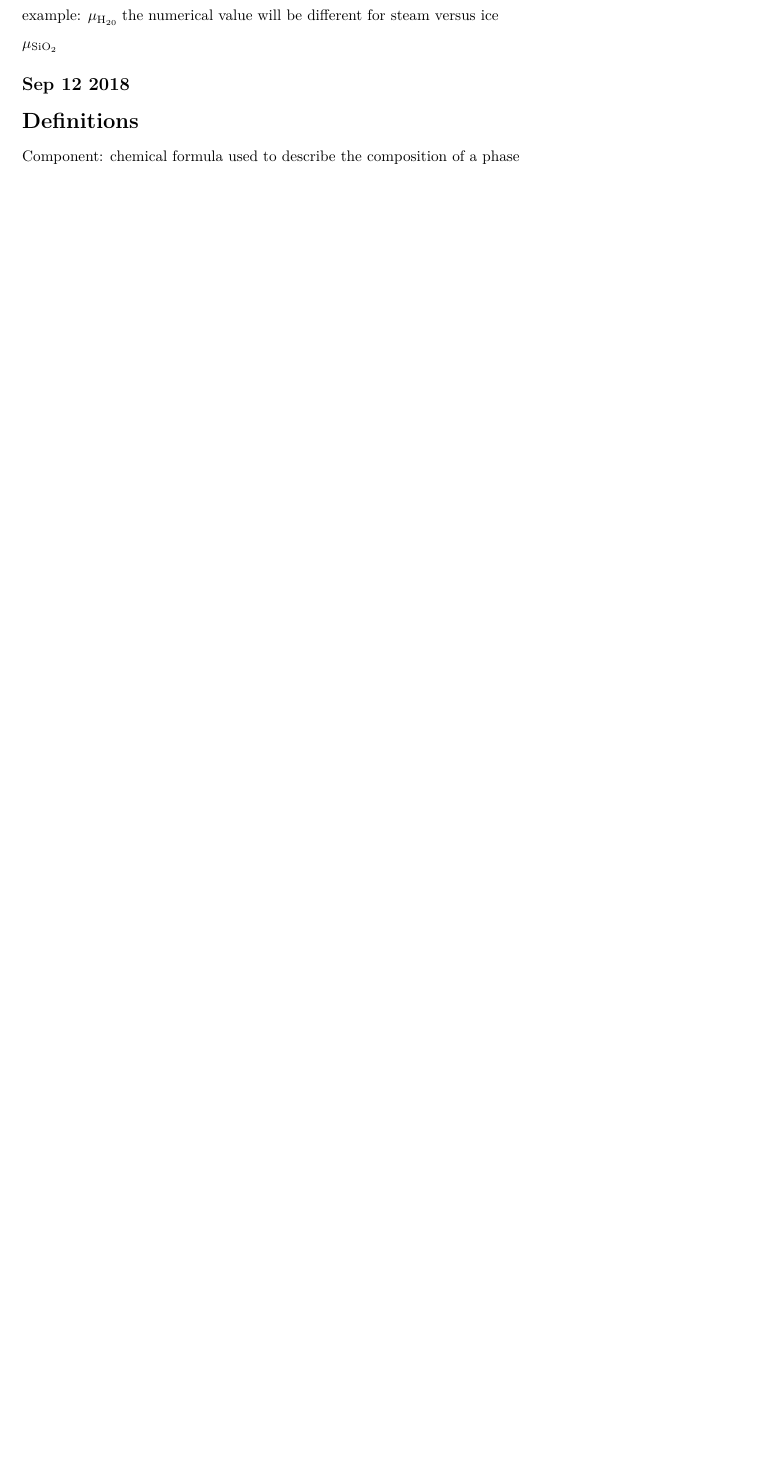
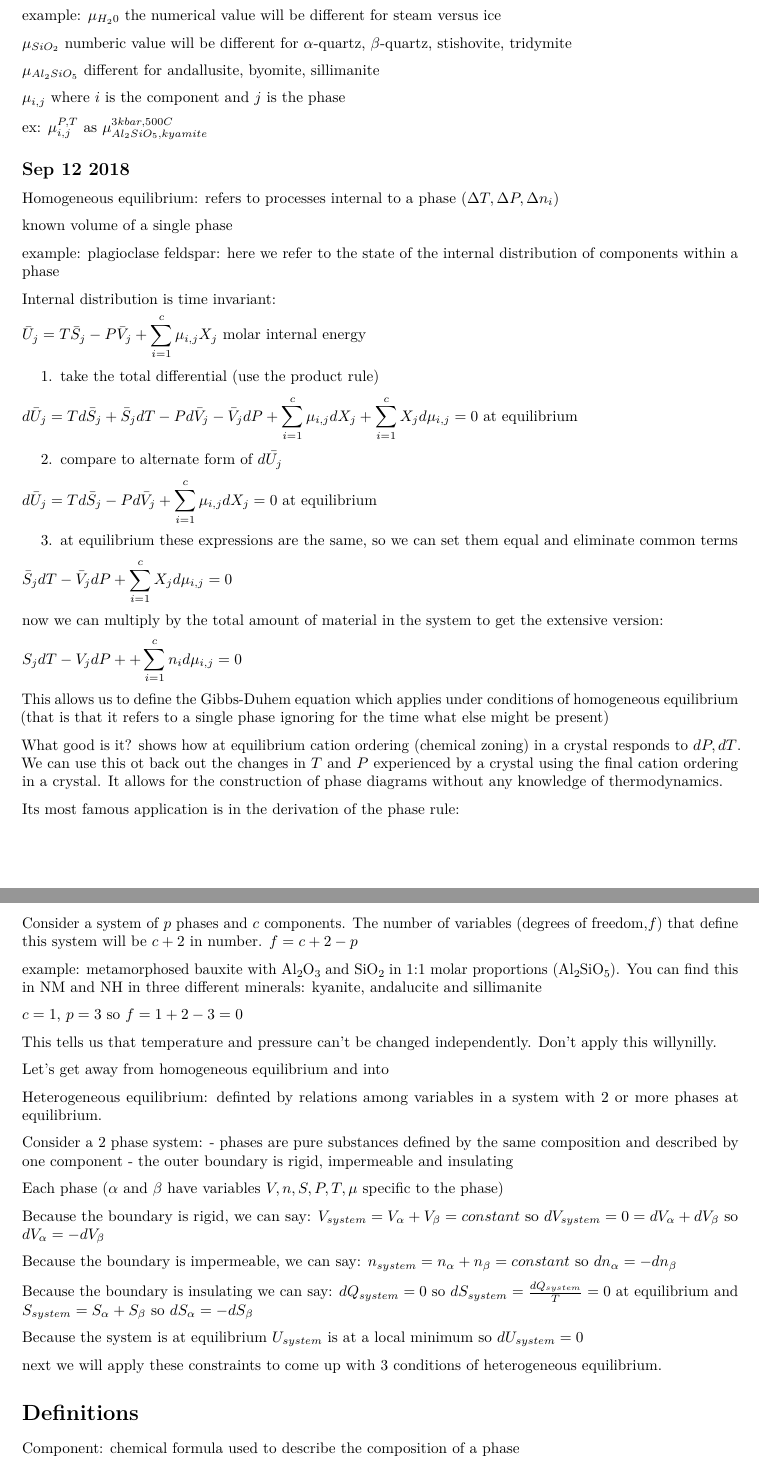
Before and after one commit to jen-reeve/Geothermodynamics, an R Markdown document (class_notes.Rmd): part of page 10 of 10 before the commit and two parts of pages 10 and 11 of 11 after it, the two joined at a grey line, cut so that both start at the same text, the shorter picture padded with empty space. Rendered offline with R 4.5, knitr and Pandoc, then LaTeX, with nearby package versions.

Commit message:
caught up on class notes

```diff
--- a/class_notes.Rmd
+++ b/class_notes.Rmd
@@ -355,11 +355,77 @@ consider a solution phase $j$ (way of indicating which phase you are talking abo
 
 $\bar{U}_j=T\bar{S}_j-P\bar{V}_j+\Sigma^c_{i=1}\mu_{i,j}X_i$ (Component i may be present in multiple phases)
 
-example: $\mu_{\ch{H20}$ the numerical value will be different for steam versus ice
+example: $\mu_{H_20}$ the numerical value will be different for steam versus ice
 
-$\mu_{\ch{SiO2}}$
+$\mu_{SiO_2}$ numberic value will be different for $\alpha$-quartz, $\beta$-quartz, stishovite, tridymite
+
+$\mu_{Al_2SiO_5}$ different for andallusite, byomite, sillimanite
+
+$\mu_{i,j}$ where $i$ is the component and $j$ is the phase
+
+ex: $\mu^{P,T}_{i,j}$ as $\mu^{3kbar,500C}_{Al_2SiO_5,kyamite}$
 
 ## Sep 12 2018
+Homogeneous equilibrium: refers to processes internal to a phase ($\Delta T,\Delta P, \Delta n_i$)
+
+known volume of a single phase
+
+example: plagioclase feldspar: here we refer to the state of the internal distribution of components within a phase
+
+Internal distribution is time invariant:
+
+$\bar{U}_j=T\bar{S}_j-P\bar{V}_j+\displaystyle\sum^c_{i=1}\mu_{i,j}X_j$ molar internal energy
+
+1. take the total differential (use the product rule)
+
+$d\bar{U}_j=Td\bar{S}_j+\bar{S}_jdT-Pd\bar{V}_j-\bar{V}_jdP+\displaystyle\sum^c_{i=1}\mu_{i,j}dX_j+\displaystyle\sum^c_{i=1}X_jd\mu_{i,j}=0$ at equilibrium
+
+2. compare to alternate form of $d\bar{U_j}$
+
+$d\bar{U}_j=Td\bar{S}_j-Pd\bar{V}_j+\displaystyle\sum^c_{i=1}\mu_{i,j}dX_j=0$ at equilibrium
+
+3. at equilibrium these expressions are the same, so we can set them equal and eliminate common terms
+
+$\bar{S}_jdT-\bar{V}_jdP+\displaystyle\sum^c_{i=1}X_jd\mu_{i,j}=0$
+
+now we can multiply by the total amount of material in the system to get the extensive version:
+
+$S_jdT-V_jdP++\displaystyle\sum^c_{i=1}n_id\mu_{i,j}=0$
+
+This allows us to define the Gibbs-Duhem equation which applies under conditions of homogeneous equilibrium (that is that it refers to a single phase ignoring for the time what else might be present)
+
+What good is it? shows how at equilibrium cation ordering (chemical zoning) in a crystal responds to $dP,dT$. We can use this ot back out the changes in $T$ and $P$ experienced by a crystal using the final cation ordering in a crystal. It allows for the construction of phase diagrams without any knowledge of thermodynamics.
+
+Its most famous application is in the derivation of the phase rule:
+
+Consider a system of $p$ phases and $c$ components. The number of variables (degrees of freedom,$f$) that define this system will be $c+2$ in number. $f=c+2-p$
+
+example: metamorphosed bauxite with \ch{Al2O3} and \ch{SiO2} in 1:1 molar proportions (\ch{Al2SiO5}). You can find this in NM and NH in three different minerals: kyanite, andalucite and sillimanite
+
+$c=1$, $p=3$ so $f=1+2-3=0$
+
+This tells us that temperature and pressure can't be changed independently. Don't apply this willynilly.
+
+Let's get away from homogeneous equilibrium and into
+
+Heterogeneous equilibrium: definted by relations among variables in a system with 2 or more phases at equilibrium.
+
+Consider a 2 phase system:
+- phases are pure substances defined by the same composition and described by one component
+- the outer boundary is rigid, impermeable and insulating
+
+Each phase ($\alpha$ and $\beta$ have variables $V,n,S,P,T,\mu$ specific to the phase)
+
+Because the boundary is rigid, we can say: $V_{system}=V_\alpha+V_\beta=constant$ so $dV_{system}=0=dV_\alpha+dV_\beta$ so $dV_\alpha=-dV_\beta$
+
+Because the boundary is impermeable, we can say: $n_{system}=n_\alpha+n_\beta=constant$ so $dn_\alpha=-dn_\beta$
+
+Because the boundary is insulating we can say: $dQ_{system}=0$ so $dS_{system}=\frac{dQ_{system}}{T}=0$ at equilibrium and $S_{system}=S_\alpha+S_\beta$ so $dS_\alpha=-dS_\beta$
+
+Because the system is at equilibrium $U_{system}$ is at a local minimum so $dU_{system}=0$
+
+next we will apply these constraints to come up with 3 conditions of heterogeneous equilibrium.
+
 
 # Definitions
 Component: chemical formula used to describe the composition of a phase
```
Also changed, not shown: class_notes.pdf, class_notes.Rmd (14 more changed lines).
